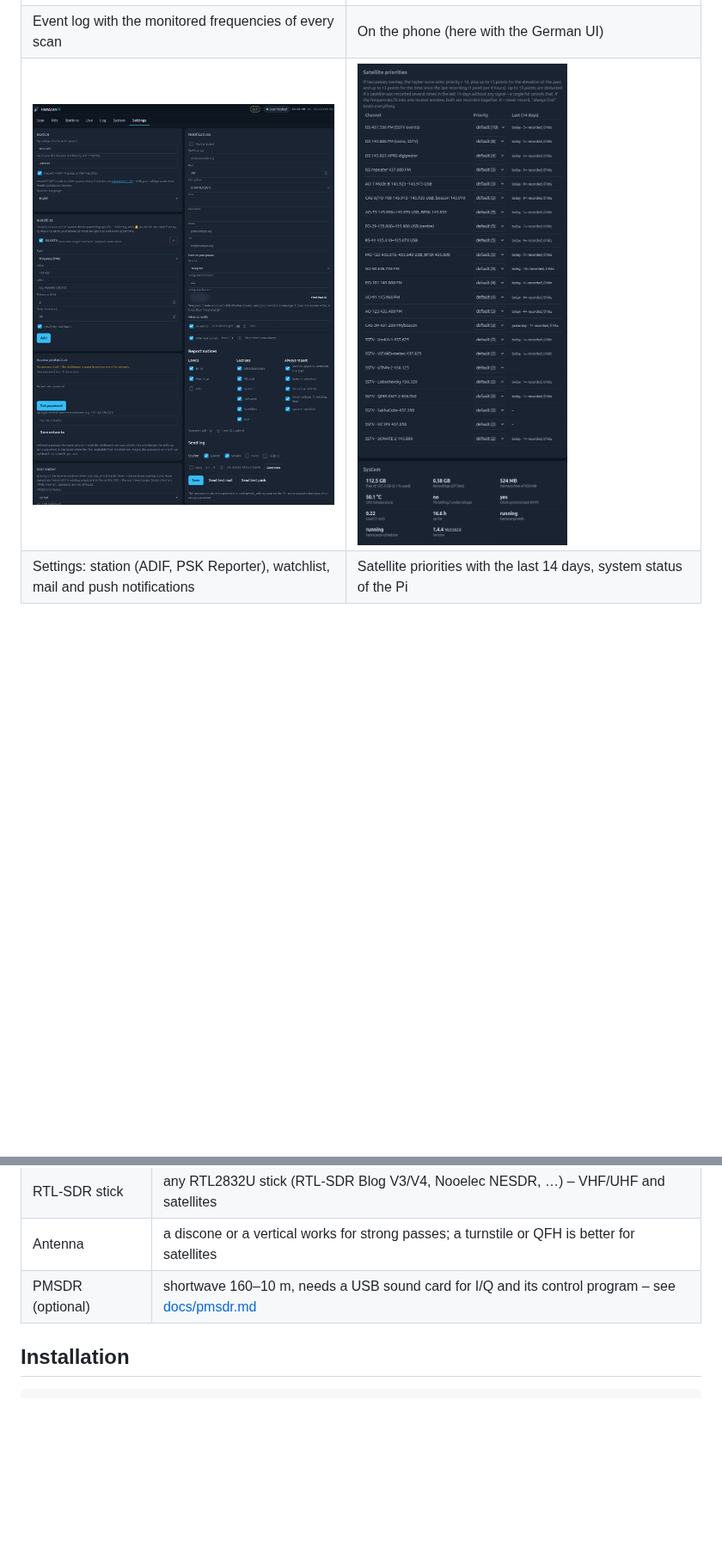
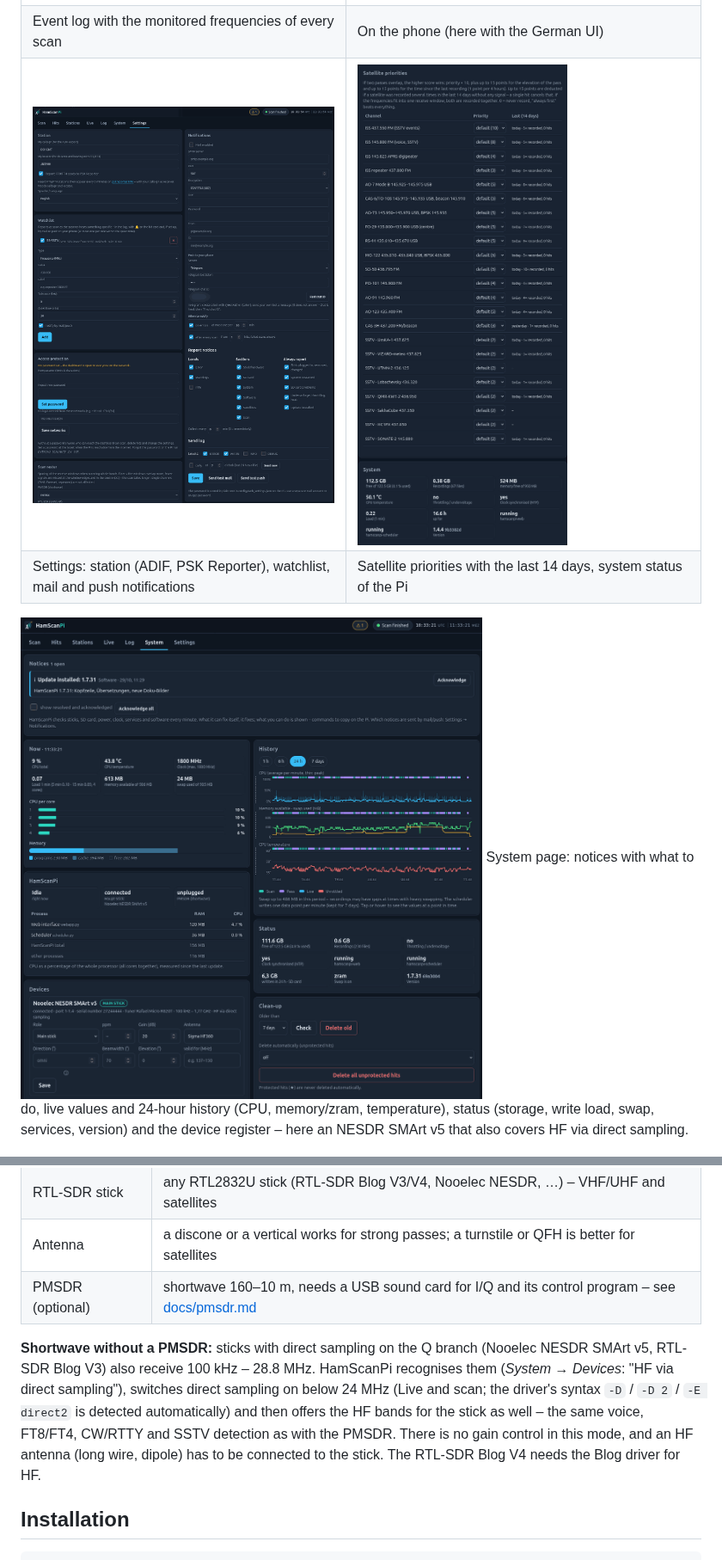
Before and after one commit to do1gmt/hamscanpi, a Markdown page: README.md, 2 parts joined by grey strips. Shown at 86% size. Rendered like a GitHub page; pictures changed too: docs/screenshots/settings.png, docs/screenshots/system.png (added); blank space fills up the shorter version.

Commit message:
HamScanPi 1.7.32: Kurzwellen-Scan mit dem Stick per Direktabtastung

```diff
--- a/README.md
+++ b/README.md
@@ -80,6 +80,11 @@ PMSDR receiver (IW3AUT) for shortwave.
 | ![Settings: station, watchlist, notifications](docs/screenshots/settings.png) | ![Satellite priorities and system status](docs/screenshots/satellites.png) |
 | Settings: station (ADIF, PSK Reporter), watchlist, mail and push notifications | Satellite priorities with the last 14 days, system status of the Pi |
 
+![System: notices, system values and history, status, devices](docs/screenshots/system.png)
+System page: notices with what to do, live values and 24-hour history (CPU, memory/zram, temperature),
+status (storage, write load, swap, services, version) and the device register – here an NESDR SMArt v5 that
+also covers HF via direct sampling.
+
 ![Stations: heard callsigns with distance and bearing, FM stations with RDS](docs/screenshots/stations.png)
 *Stations: callsigns heard via APRS/FT8/CW with locator, distance and bearing (ADIF export); FM stations with RDS name, PI, programme type and radio text.*
 
@@ -98,6 +103,13 @@ PMSDR receiver (IW3AUT) for shortwave.
 | RTL-SDR stick | any RTL2832U stick (RTL-SDR Blog V3/V4, Nooelec NESDR, …) – VHF/UHF and satellites |
 | Antenna | a discone or a vertical works for strong passes; a turnstile or QFH is better for satellites |
 | PMSDR (optional) | shortwave 160–10 m, needs a USB sound card for I/Q and its control program – see [docs/pmsdr.md](docs/pmsdr.md) |
+
+**Shortwave without a PMSDR:** sticks with direct sampling on the Q branch (Nooelec NESDR SMArt v5, RTL-SDR
+Blog V3) also receive 100 kHz – 28.8 MHz. HamScanPi recognises them (*System → Devices*: "HF via direct
+sampling"), switches direct sampling on below 24 MHz (Live and scan; the driver's syntax `-D` / `-D 2` /
+`-E direct2` is detected automatically) and then offers the HF bands for the stick as well – the same voice,
+FT8/FT4, CW/RTTY and SSTV detection as with the PMSDR. There is no gain control in this mode, and an HF antenna
+(long wire, dipole) has to be connected to the stick. The RTL-SDR Blog V4 needs the Blog driver for HF.
 
 ## Installation
 
```
Also changed, not shown: CHANGELOG.md (+14 -0 lines), 7 other files.
